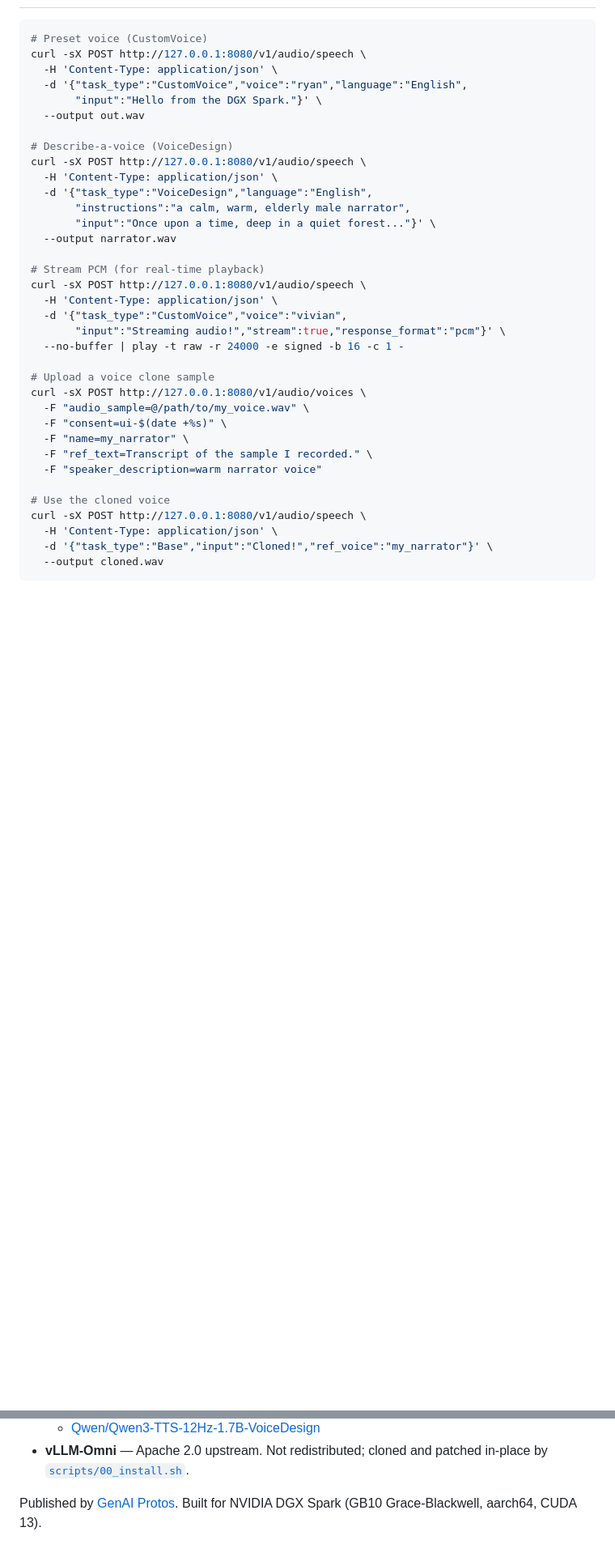
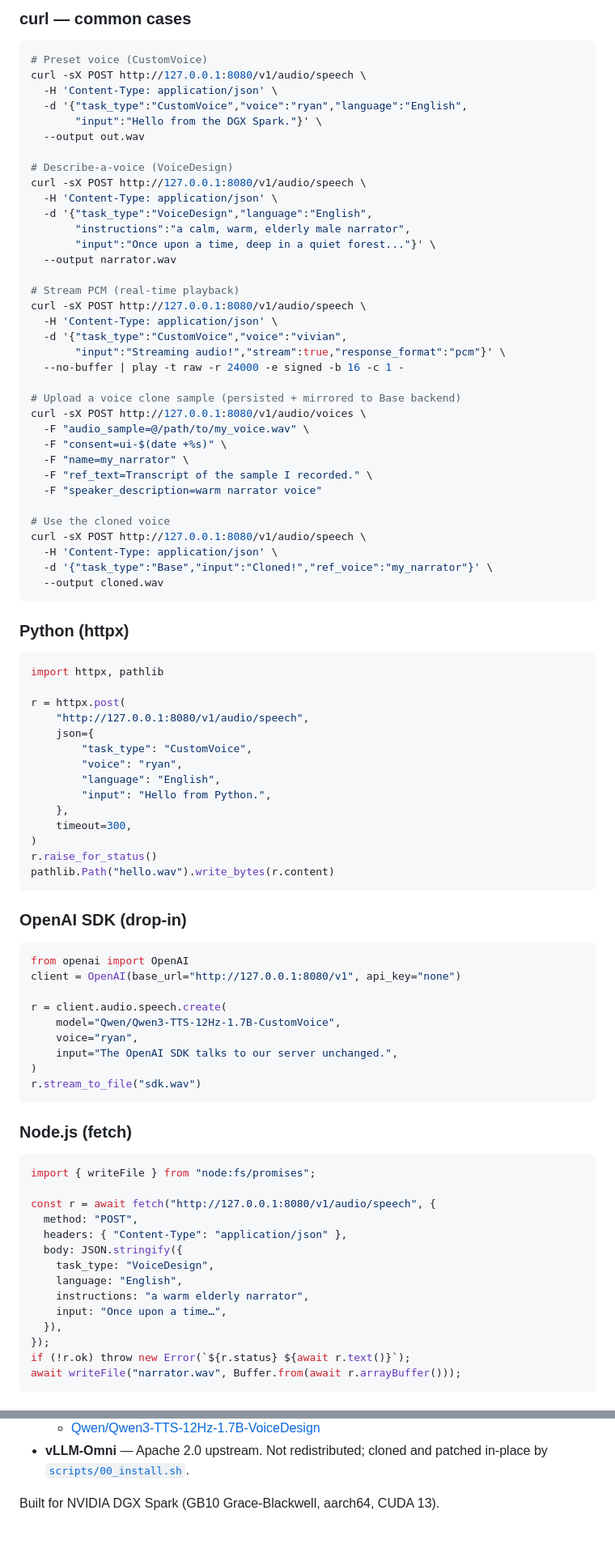
Before and after one commit to AbhishekSharma-17/Qwen-TTS-Studio, a Markdown page: README.md, 2 parts joined by grey strips. Shown at 81% size. Drawn GitHub-style; blank space fills up the shorter version.

````diff
--- a/README.md
+++ b/README.md
@@ -100,3 +137,4 @@ reverse-proxy patterns).
+### curl — common cases
 
 ```bash
 # Preset voice (CustomVoice)
@@ -114,14 +152,14 @@ curl -sX POST http://127.0.0.1:8080/v1/audio/speech \
        "input":"Once upon a time, deep in a quiet forest..."}' \
   --output narrator.wav
 
-# Stream PCM (for real-time playback)
+# Stream PCM (real-time playback)
 curl -sX POST http://127.0.0.1:8080/v1/audio/speech \
   -H 'Content-Type: application/json' \
   -d '{"task_type":"CustomVoice","voice":"vivian",
        "input":"Streaming audio!","stream":true,"response_format":"pcm"}' \
   --no-buffer | play -t raw -r 24000 -e signed -b 16 -c 1 -
 
-# Upload a voice clone sample
+# Upload a voice clone sample (persisted + mirrored to Base backend)
 curl -sX POST http://127.0.0.1:8080/v1/audio/voices \
   -F "audio_sample=@/path/to/my_voice.wav" \
   -F "consent=ui-$(date +%s)" \
@@ -135,3 +173,56 @@ curl -sX POST http://127.0.0.1:8080/v1/audio/speech \
   -d '{"task_type":"Base","input":"Cloned!","ref_voice":"my_narrator"}' \
   --output cloned.wav
 ```
+
+### Python (httpx)
+
+```python
+import httpx, pathlib
+
+r = httpx.post(
+    "http://127.0.0.1:8080/v1/audio/speech",
+    json={
+        "task_type": "CustomVoice",
+        "voice": "ryan",
+        "language": "English",
+        "input": "Hello from Python.",
+    },
+    timeout=300,
+)
+r.raise_for_status()
+pathlib.Path("hello.wav").write_bytes(r.content)
+```
+
+### OpenAI SDK (drop-in)
+
+```python
+from openai import OpenAI
+client = OpenAI(base_url="http://127.0.0.1:8080/v1", api_key="none")
+
+r = client.audio.speech.create(
+    model="Qwen/Qwen3-TTS-12Hz-1.7B-CustomVoice",
+    voice="ryan",
+    input="The OpenAI SDK talks to our server unchanged.",
+)
+r.stream_to_file("sdk.wav")
+```
+
+### Node.js (fetch)
+
+```javascript
+import { writeFile } from "node:fs/promises";
+
+const r = await fetch("http://127.0.0.1:8080/v1/audio/speech", {
+  method: "POST",
+  headers: { "Content-Type": "application/json" },
+  body: JSON.stringify({
+    task_type: "VoiceDesign",
+    language: "English",
+    instructions: "a warm elderly narrator",
+    input: "Once upon a time…",
+  }),
+});
+if (!r.ok) throw new Error(`${r.status} ${await r.text()}`);
+await writeFile("narrator.wav", Buffer.from(await r.arrayBuffer()));
+```
+
@@ -195,5 +298,4 @@ voice-cloning best practices, and troubleshooting.
 - **vLLM-Omni** — Apache 2.0 upstream. Not redistributed; cloned and patched
   in-place by [`scripts/00_install.sh`](scripts/00_install.sh).
 
-Published by [GenAI Protos](./GenAI%20Protos%20Logo/). Built for NVIDIA DGX
-Spark (GB10 Grace-Blackwell, aarch64, CUDA 13).
+Built for NVIDIA DGX Spark (GB10 Grace-Blackwell, aarch64, CUDA 13).
````
Also changed, not shown: other parts of README.md (+50 -1 lines).
